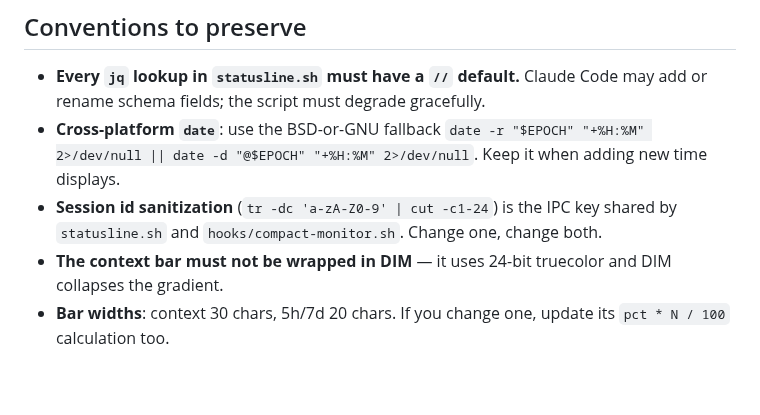
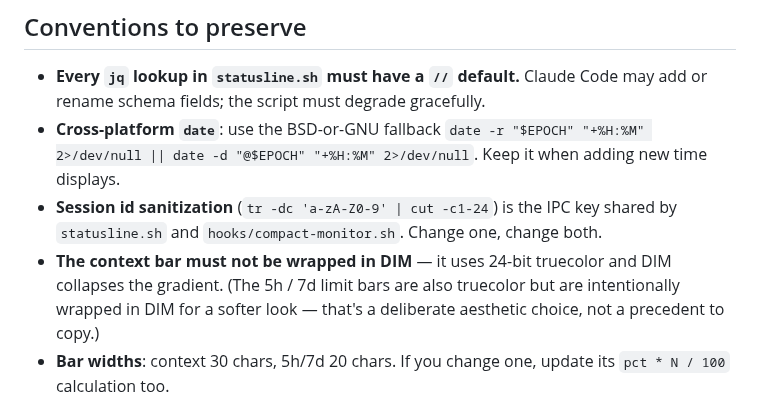
Before and after one commit to howar31/claude-statusline, a Markdown page: CLAUDE.md, the part around the change. Rendered like a GitHub page; blank space fills up the shorter version.

```diff
--- a/CLAUDE.md
+++ b/CLAUDE.md
@@ -20,7 +20,7 @@ Two scripts:
 - **Every `jq` lookup in `statusline.sh` must have a `//` default.** Claude Code may add or rename schema fields; the script must degrade gracefully.
 - **Cross-platform `date`**: use the BSD-or-GNU fallback `date -r "$EPOCH" "+%H:%M" 2>/dev/null || date -d "@$EPOCH" "+%H:%M" 2>/dev/null`. Keep it when adding new time displays.
 - **Session id sanitization** (`tr -dc 'a-zA-Z0-9' | cut -c1-24`) is the IPC key shared by `statusline.sh` and `hooks/compact-monitor.sh`. Change one, change both.
-- **The context bar must not be wrapped in DIM** — it uses 24-bit truecolor and DIM collapses the gradient.
+- **The context bar must not be wrapped in DIM** — it uses 24-bit truecolor and DIM collapses the gradient. (The 5h / 7d limit bars are also truecolor but are intentionally wrapped in DIM for a softer look — that's a deliberate aesthetic choice, not a precedent to copy.)
 - **Bar widths**: context 30 chars, 5h/7d 20 chars. If you change one, update its `pct * N / 100` calculation too.
 
 ## Testing
```
Also changed, not shown: README.md (+10 -2 lines), SPEC.md (+8 -6 lines), docs/limit-bar-gradient.png (added), docs/model-effort-colors.png (added), 1 other file.
